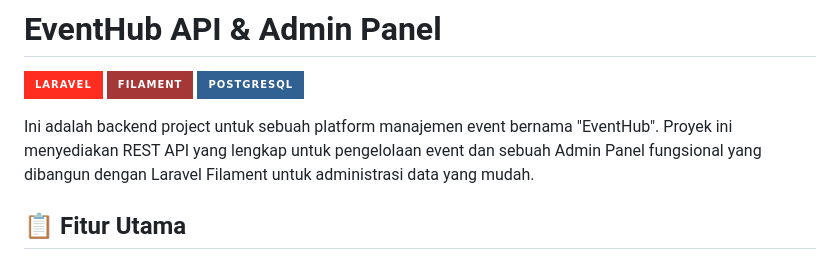
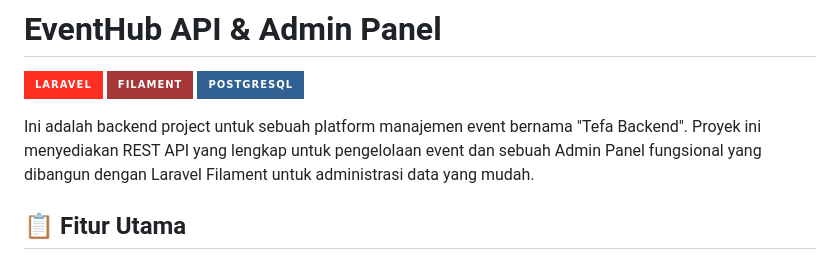
Before and after one commit to ferdiodwi/tefa-backend, a Markdown page: README.md, the part around the change. GitHub-like rendering; badges without logos.

```diff
--- a/README.md
+++ b/README.md
@@ -4,7 +4,7 @@
 ![Filament](https://img.shields.io/badge/Filament-A53737?style=for-the-badge&logo=php&logoColor=white)
 ![PostgreSQL](https://img.shields.io/badge/PostgreSQL-316192?style=for-the-badge&logo=postgresql&logoColor=white)
 
-Ini adalah backend project untuk sebuah platform manajemen event bernama "EventHub". Proyek ini menyediakan REST API yang lengkap untuk pengelolaan event dan sebuah Admin Panel fungsional yang dibangun dengan Laravel Filament untuk administrasi data yang mudah.
+Ini adalah backend project untuk sebuah platform manajemen event bernama "Tefa Backend". Proyek ini menyediakan REST API yang lengkap untuk pengelolaan event dan sebuah Admin Panel fungsional yang dibangun dengan Laravel Filament untuk administrasi data yang mudah.
 
 ## 📋 Fitur Utama
 
```
